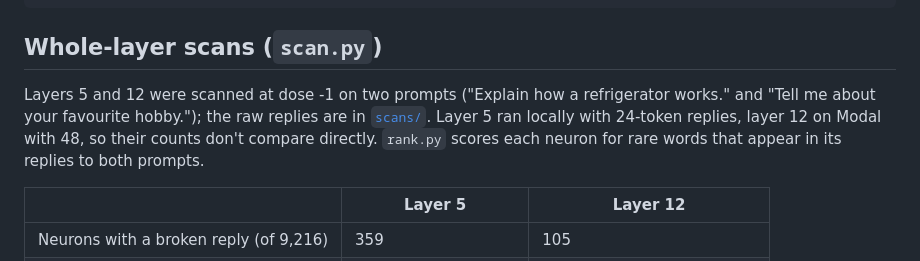
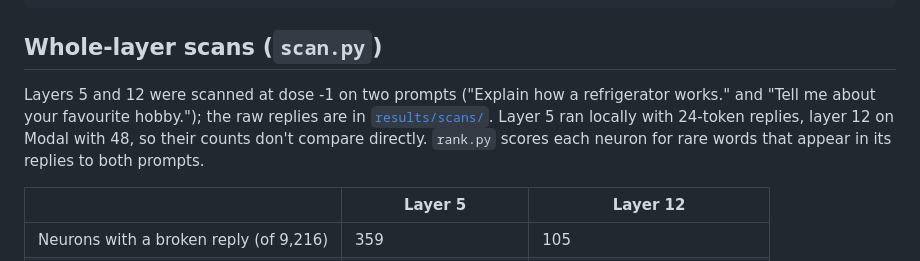
Before and after one commit to rcnsh/qwen-steering, a Markdown page: FINDINGS.md, the part around the change. Drawn GitHub-style.

```diff
--- a/FINDINGS.md
+++ b/FINDINGS.md
@@ -42,7 +42,7 @@ uv run neuron.py --layer 5 --neuron 8920 --dose -1 -0.5 1 --prompt "What is the
 
 ## Whole-layer scans (`scan.py`)
 
-Layers 5 and 12 were scanned at dose -1 on two prompts ("Explain how a refrigerator works." and "Tell me about your favourite hobby."); the raw replies are in [`scans/`](scans/). Layer 5 ran locally with 24-token replies, layer 12 on Modal with 48, so their counts don't compare directly. `rank.py` scores each neuron for rare words that appear in its replies to both prompts.
+Layers 5 and 12 were scanned at dose -1 on two prompts ("Explain how a refrigerator works." and "Tell me about your favourite hobby."); the raw replies are in [`results/scans/`](results/scans/). Layer 5 ran locally with 24-token replies, layer 12 on Modal with 48, so their counts don't compare directly. `rank.py` scores each neuron for rare words that appear in its replies to both prompts.
 
 | | Layer 5 | Layer 12 |
 |---|---|---|
```
Also changed, not shown: README.md (+5 -4 lines), docs/viewer.png, 13 other files.
